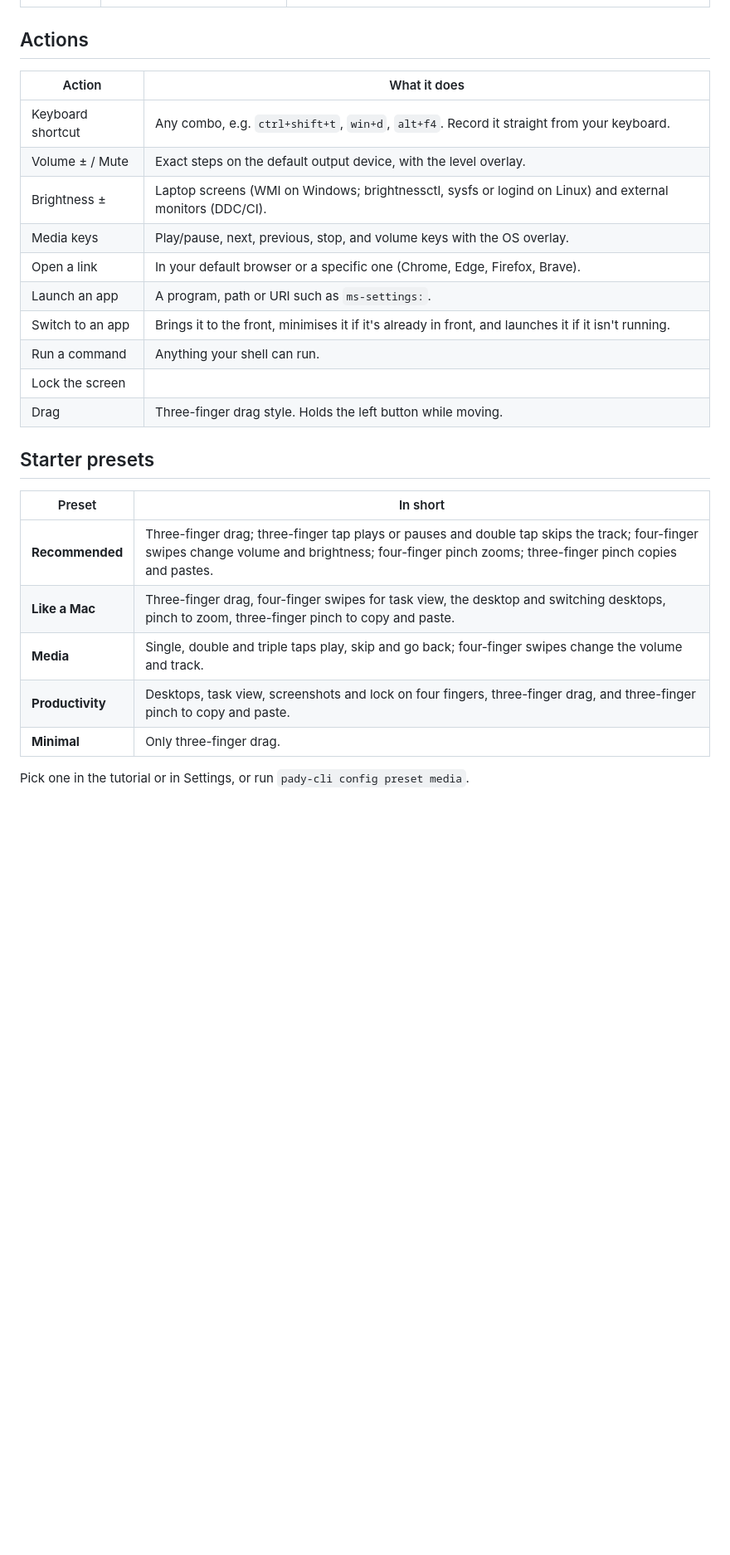
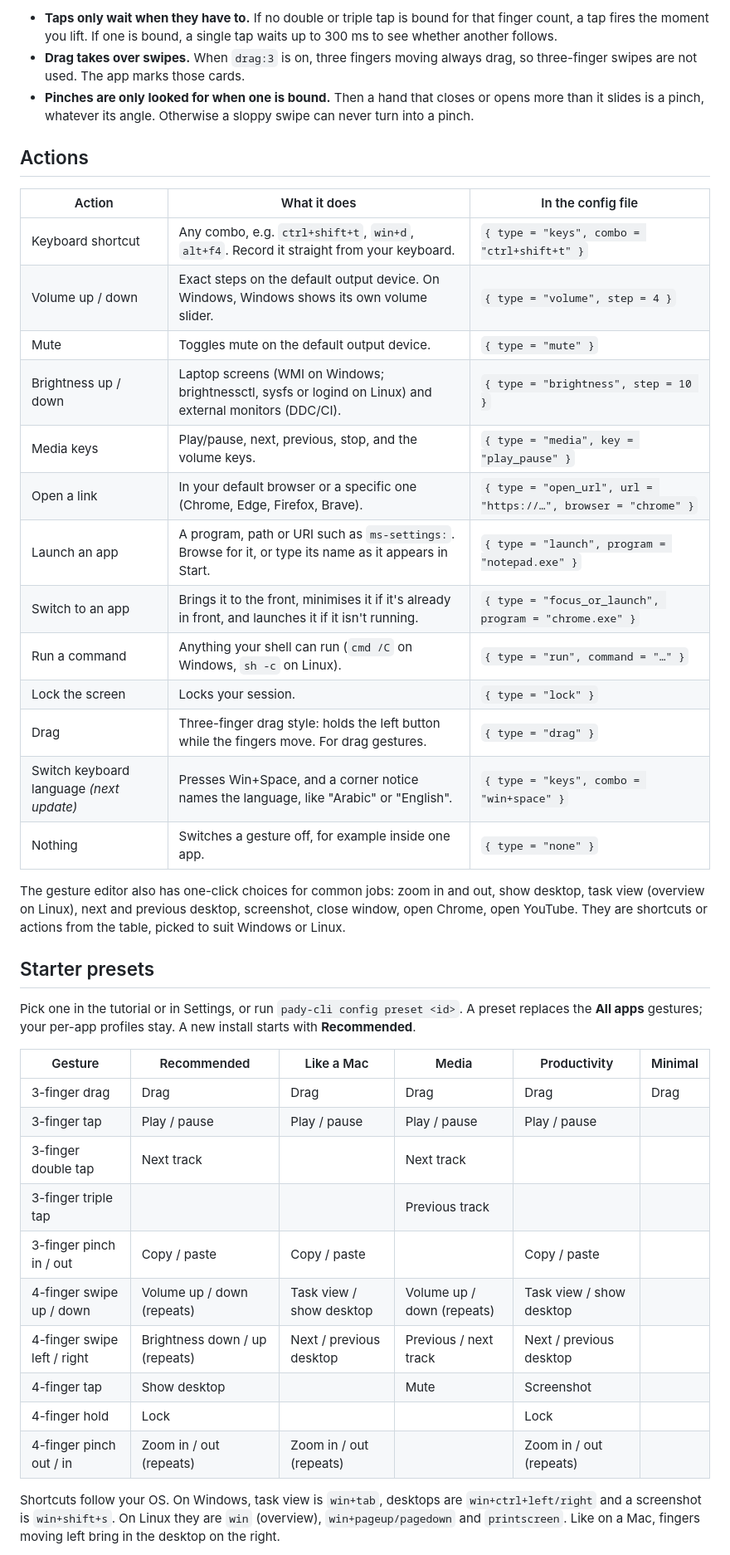
Before and after one commit to lumidren/Pady, a Markdown page: README.md, the part around one of its changes. Shown at 83% size. GitHub-like rendering; blank space fills up the shorter version.

Commit message:
Expand install, gestures, actions and presets in the README

```diff
--- a/README.md
+++ b/README.md
@@ -126,27 +138,43 @@ Every gesture works with 3, 4 or 5 fingers. Fewer fingers stay with your OS for
+- **Taps only wait when they have to.** If no double or triple tap is bound for that finger count, a tap fires the moment you lift. If one is bound, a single tap waits up to 300 ms to see whether another follows.
+- **Drag takes over swipes.** When `drag:3` is on, three fingers moving always drag, so three-finger swipes are not used. The app marks those cards.
+- **Pinches are only looked for when one is bound.** Then a hand that closes or opens more than it slides is a pinch, whatever its angle. Otherwise a sloppy swipe can never turn into a pinch.
 
 ## Actions
 
-| Action | What it does |
-|---|---|
-| Keyboard shortcut | Any combo, e.g. `ctrl+shift+t`, `win+d`, `alt+f4`. Record it straight from your keyboard. |
-| Volume ± / Mute | Exact steps on the default output device, with the level overlay. |
-| Brightness ± | Laptop screens (WMI on Windows; brightnessctl, sysfs or logind on Linux) and external monitors (DDC/CI). |
-| Media keys | Play/pause, next, previous, stop, and volume keys with the OS overlay. |
-| Open a link | In your default browser or a specific one (Chrome, Edge, Firefox, Brave). |
-| Launch an app | A program, path or URI such as `ms-settings:`. |
-| Switch to an app | Brings it to the front, minimises it if it's already in front, and launches it if it isn't running. |
-| Run a command | Anything your shell can run. |
-| Lock the screen | |
-| Drag | Three-finger drag style. Holds the left button while moving. |
+| Action | What it does | In the config file |
+|---|---|---|
+| Keyboard shortcut | Any combo, e.g. `ctrl+shift+t`, `win+d`, `alt+f4`. Record it straight from your keyboard. | `{ type = "keys", combo = "ctrl+shift+t" }` |
+| Volume up / down | Exact steps on the default output device. On Windows, Windows shows its own volume slider. | `{ type = "volume", step = 4 }` |
+| Mute | Toggles mute on the default output device. | `{ type = "mute" }` |
+| Brightness up / down | Laptop screens (WMI on Windows; brightnessctl, sysfs or logind on Linux) and external monitors (DDC/CI). | `{ type = "brightness", step = 10 }` |
+| Media keys | Play/pause, next, previous, stop, and the volume keys. | `{ type = "media", key = "play_pause" }` |
+| Open a link | In your default browser or a specific one (Chrome, Edge, Firefox, Brave). | `{ type = "open_url", url = "https://…", browser = "chrome" }` |
+| Launch an app | A program, path or URI such as `ms-settings:`. Browse for it, or type its name as it appears in Start. | `{ type = "launch", program = "notepad.exe" }` |
+| Switch to an app | Brings it to the front, minimises it if it's already in front, and launches it if it isn't running. | `{ type = "focus_or_launch", program = "chrome.exe" }` |
+| Run a command | Anything your shell can run (`cmd /C` on Windows, `sh -c` on Linux). | `{ type = "run", command = "…" }` |
+| Lock the screen | Locks your session. | `{ type = "lock" }` |
+| Drag | Three-finger drag style: holds the left button while the fingers move. For drag gestures. | `{ type = "drag" }` |
+| Switch keyboard language *(next update)* | Presses Win+Space, and a corner notice names the language, like "Arabic" or "English". | `{ type = "keys", combo = "win+space" }` |
+| Nothing | Switches a gesture off, for example inside one app. | `{ type = "none" }` |
+
+The gesture editor also has one-click choices for common jobs: zoom in and out, show desktop, task view (overview on Linux), next and previous desktop, screenshot, close window, open Chrome, open YouTube. They are shortcuts or actions from the table, picked to suit Windows or Linux.
 
 ## Starter presets
 
-| Preset | In short |
-|---|---|
-| **Recommended** | Three-finger drag; three-finger tap plays or pauses and double tap skips the track; four-finger swipes change volume and brightness; four-finger pinch zooms; three-finger pinch copies and pastes. |
-| **Like a Mac** | Three-finger drag, four-finger swipes for task view, the desktop and switching desktops, pinch to zoom, three-finger pinch to copy and paste. |
-| **Media** | Single, double and triple taps play, skip and go back; four-finger swipes change the volume and track. |
-| **Productivity** | Desktops, task view, screenshots and lock on four fingers, three-finger drag, and three-finger pinch to copy and paste. |
-| **Minimal** | Only three-finger drag. |
+Pick one in the tutorial or in Settings, or run `pady-cli config preset <id>`. A preset replaces the **All apps** gestures; your per-app profiles stay. A new install starts with **Recommended**.
 
-Pick one in the tutorial or in Settings, or run `pady-cli config preset media`.
+| Gesture | Recommended | Like a Mac | Media | Productivity | Minimal |
+|---|---|---|---|---|---|
+| 3-finger drag | Drag | Drag | Drag | Drag | Drag |
+| 3-finger tap | Play / pause | Play / pause | Play / pause | Play / pause | |
+| 3-finger double tap | Next track | | Next track | | |
+| 3-finger triple tap | | | Previous track | | |
+| 3-finger pinch in / out | Copy / paste | Copy / paste | | Copy / paste | |
+| 4-finger swipe up / down | Volume up / down (repeats) | Task view / show desktop | Volume up / down (repeats) | Task view / show desktop | |
+| 4-finger swipe left / right | Brightness down / up (repeats) | Next / previous desktop | Previous / next track | Next / previous desktop | |
+| 4-finger tap | Show desktop | | Mute | Screenshot | |
+| 4-finger hold | Lock | | | Lock | |
+| 4-finger pinch out / in | Zoom in / out (repeats) | Zoom in / out (repeats) | | Zoom in / out (repeats) | |
+
+Shortcuts follow your OS. On Windows, task view is `win+tab`, desktops are `win+ctrl+left/right` and a screenshot is `win+shift+s`. On Linux they are `win` (overview), `win+pageup/pagedown` and `printscreen`. Like on a Mac, fingers moving left bring in the desktop on the right.
+
```
Also changed, not shown: other parts of README.md (+38 -19 lines).
